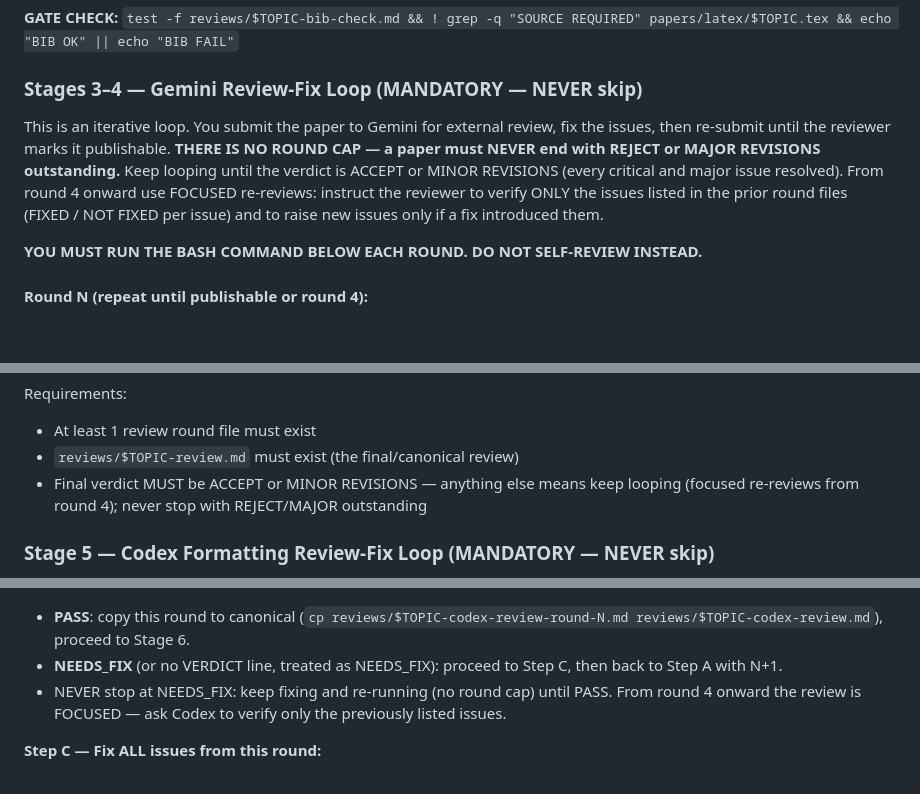
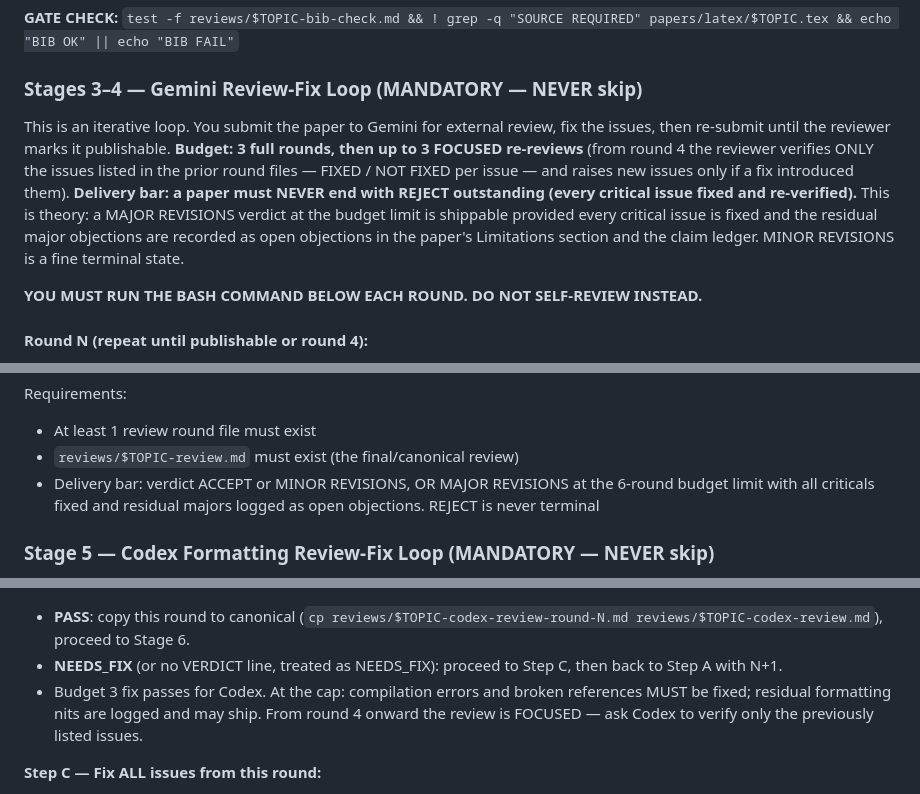
Before and after one commit to YonedaAI/claude-skills, a Markdown page: research-agent-skill/prompts/research-worker.md, 3 parts joined by grey strips. GitHub-like rendering; blank space fills up the shorter version.

Commit message:
research-agent: balanced review budget for theory — 3+3 rounds, no-REJECT bar, majors log-and-ship

```diff
--- a/research-agent-skill/prompts/research-worker.md
+++ b/research-agent-skill/prompts/research-worker.md
@@ -99,7 +99,7 @@ Run this BEFORE the first review round — `references/writing-standard.md` is a
 
 ### Stages 3–4 — Gemini Review-Fix Loop (MANDATORY — NEVER skip)
 
-This is an iterative loop. You submit the paper to Gemini for external review, fix the issues, then re-submit until the reviewer marks it publishable. **THERE IS NO ROUND CAP — a paper must NEVER end with REJECT or MAJOR REVISIONS outstanding.** Keep looping until the verdict is ACCEPT or MINOR REVISIONS (every critical and major issue resolved). From round 4 onward use FOCUSED re-reviews: instruct the reviewer to verify ONLY the issues listed in the prior round files (FIXED / NOT FIXED per issue) and to raise new issues only if a fix introduced them.
+This is an iterative loop. You submit the paper to Gemini for external review, fix the issues, then re-submit until the reviewer marks it publishable. **Budget: 3 full rounds, then up to 3 FOCUSED re-reviews** (from round 4 the reviewer verifies ONLY the issues listed in the prior round files — FIXED / NOT FIXED per issue — and raises new issues only if a fix introduced them). **Delivery bar: a paper must NEVER end with REJECT outstanding (every critical issue fixed and re-verified).** This is theory: a MAJOR REVISIONS verdict at the budget limit is shippable provided every critical issue is fixed and the residual major objections are recorded as open objections in the paper's Limitations section and the claim ledger. MINOR REVISIONS is a fine terminal state.
 
 **YOU MUST RUN THE BASH COMMAND BELOW EACH ROUND. DO NOT SELF-REVIEW INSTEAD.**
 
@@ -190,7 +190,7 @@ Copy the final round's review as the canonical review file:
 Requirements:
 - At least 1 review round file must exist
 - `reviews/$TOPIC-review.md` must exist (the final/canonical review)
-- Final verdict MUST be ACCEPT or MINOR REVISIONS — anything else means keep looping (focused re-reviews from round 4); never stop with REJECT/MAJOR outstanding
+- Delivery bar: verdict ACCEPT or MINOR REVISIONS, OR MAJOR REVISIONS at the 6-round budget limit with all criticals fixed and residual majors logged as open objections. REJECT is never terminal
 
 ### Stage 5 — Codex Formatting Review-Fix Loop (MANDATORY — NEVER skip)
 
@@ -233,7 +233,7 @@ Do NOT write a `SKIPPED:` stub. The orchestrator will catch the non-zero exit an
 
 - **PASS**: copy this round to canonical (`cp reviews/$TOPIC-codex-review-round-N.md reviews/$TOPIC-codex-review.md`), proceed to Stage 6.
 - **NEEDS_FIX** (or no VERDICT line, treated as NEEDS_FIX): proceed to Step C, then back to Step A with N+1.
-- NEVER stop at NEEDS_FIX: keep fixing and re-running (no round cap) until PASS. From round 4 onward the review is FOCUSED — ask Codex to verify only the previously listed issues.
+- Budget 3 fix passes for Codex. At the cap: compilation errors and broken references MUST be fixed; residual formatting nits are logged and may ship. From round 4 onward the review is FOCUSED — ask Codex to verify only the previously listed issues.
 
 **Step C — Fix ALL issues from this round:**
 1. Read `reviews/$TOPIC-codex-review-round-N.md` — the actual file on disk, not your memory of it.
```
